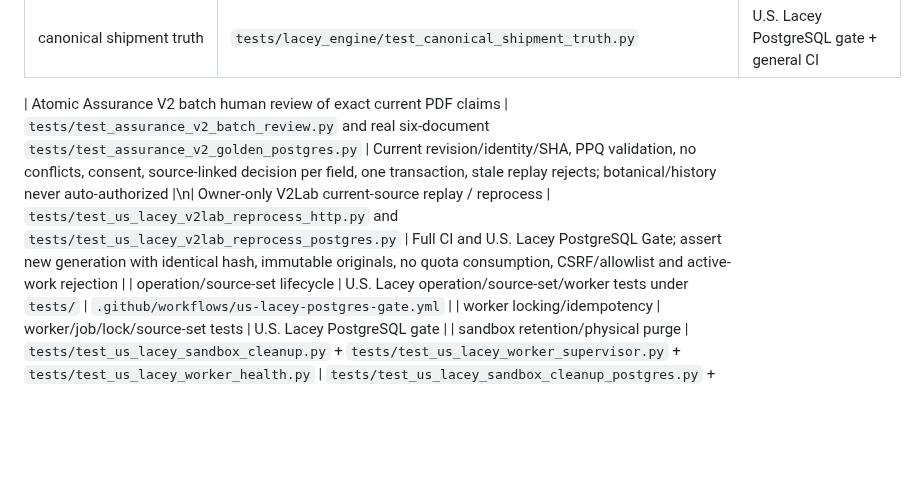
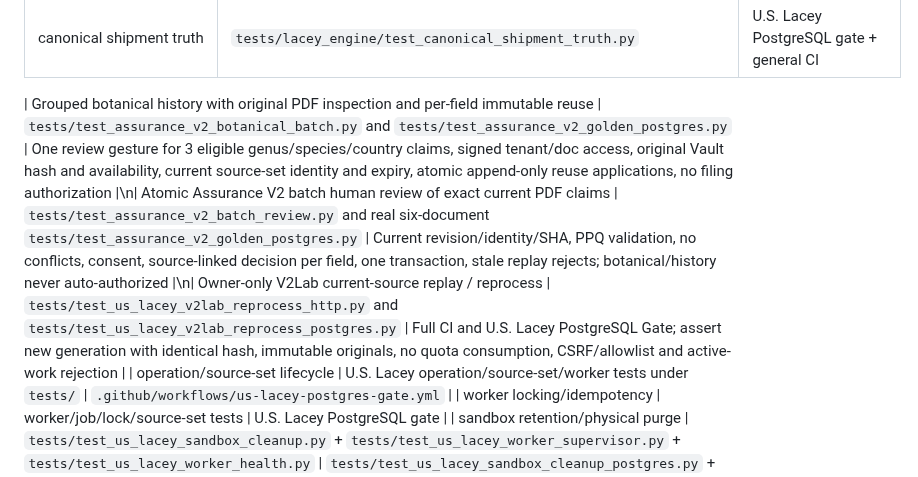
Before and after one commit to Jose34345/litoral_trace, a Markdown page: docs/us-lacey/TEST_MATRIX.md, the part around the change. Drawn GitHub-style; blank space fills up the shorter version.

Commit message:
docs(test): require real 6-document grouped botanical origin inspection and rollback proof

```diff
--- a/docs/us-lacey/TEST_MATRIX.md
+++ b/docs/us-lacey/TEST_MATRIX.md
@@ -24,7 +24,7 @@ Use this as a routing guide. Exact test names evolve; search existing tests befo
 | Regulatory Assessment RLS/supersession | `tests/test_us_lacey_regulatory_assessment_snapshot_postgres.py` | U.S. Lacey PostgreSQL Gate, no skip allowed for targeted acceptance |
 | canonical shipment truth | `tests/lacey_engine/test_canonical_shipment_truth.py` | U.S. Lacey PostgreSQL gate + general CI |
 
-| Atomic Assurance V2 batch human review of exact current PDF claims | `tests/test_assurance_v2_batch_review.py` and real six-document `tests/test_assurance_v2_golden_postgres.py` | Current revision/identity/SHA, PPQ validation, no conflicts, consent, source-linked decision per field, one transaction, stale replay rejects; botanical/history never auto-authorized |\n| Owner-only V2Lab current-source replay / reprocess | `tests/test_us_lacey_v2lab_reprocess_http.py` and `tests/test_us_lacey_v2lab_reprocess_postgres.py` | Full CI and U.S. Lacey PostgreSQL Gate; assert new generation with identical hash, immutable originals, no quota consumption, CSRF/allowlist and active-work rejection |
+| Grouped botanical history with original PDF inspection and per-field immutable reuse | `tests/test_assurance_v2_botanical_batch.py` and `tests/test_assurance_v2_golden_postgres.py` | One review gesture for 3 eligible genus/species/country claims, signed tenant/doc access, original Vault hash and availability, current source-set identity and expiry, atomic append-only reuse applications, no filing authorization |\n| Atomic Assurance V2 batch human review of exact current PDF claims | `tests/test_assurance_v2_batch_review.py` and real six-document `tests/test_assurance_v2_golden_postgres.py` | Current revision/identity/SHA, PPQ validation, no conflicts, consent, source-linked decision per field, one transaction, stale replay rejects; botanical/history never auto-authorized |\n| Owner-only V2Lab current-source replay / reprocess | `tests/test_us_lacey_v2lab_reprocess_http.py` and `tests/test_us_lacey_v2lab_reprocess_postgres.py` | Full CI and U.S. Lacey PostgreSQL Gate; assert new generation with identical hash, immutable originals, no quota consumption, CSRF/allowlist and active-work rejection |
 | operation/source-set lifecycle | U.S. Lacey operation/source-set/worker tests under `tests/` | `.github/workflows/us-lacey-postgres-gate.yml` |
 | worker locking/idempotency | worker/job/lock/source-set tests | U.S. Lacey PostgreSQL gate |
 | sandbox retention/physical purge | `tests/test_us_lacey_sandbox_cleanup.py` + `tests/test_us_lacey_worker_supervisor.py` + `tests/test_us_lacey_worker_health.py` | `tests/test_us_lacey_sandbox_cleanup_postgres.py` + U.S. Lacey PostgreSQL gate |
```
